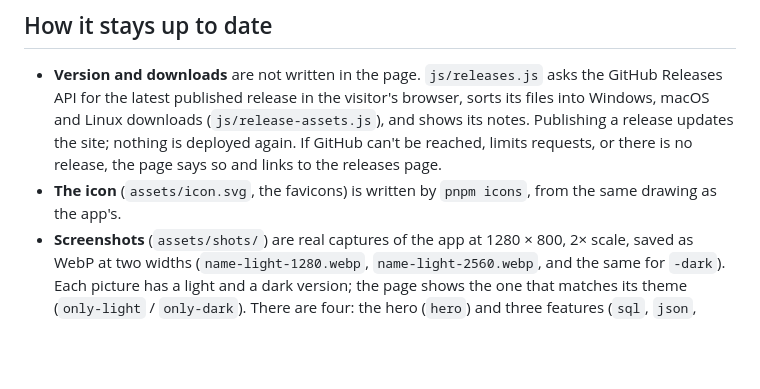
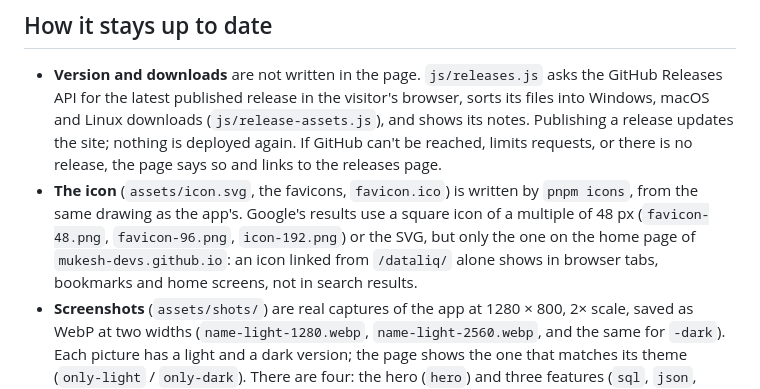
Before and after one commit to Mukesh-devs/dataliq, a Markdown page: website/README.md, the part around the change. Drawn GitHub-style; blank space fills up the shorter version.

```diff
--- a/website/README.md
+++ b/website/README.md
@@ -23,8 +23,11 @@ Then open <http://localhost:4321/>. (Modules need a server; opening the file dir
   Publishing a release updates the site; nothing is deployed again. If GitHub can't be
   reached, limits requests, or there is no release, the page says so and links to the
   releases page.
-- **The icon** (`assets/icon.svg`, the favicons) is written by `pnpm icons`, from the same
-  drawing as the app's.
+- **The icon** (`assets/icon.svg`, the favicons, `favicon.ico`) is written by `pnpm icons`,
+  from the same drawing as the app's. Google's results use a square icon of a multiple of
+  48 px (`favicon-48.png`, `favicon-96.png`, `icon-192.png`) or the SVG, but only the one on
+  the home page of `mukesh-devs.github.io`: an icon linked from `/dataliq/` alone shows in
+  browser tabs, bookmarks and home screens, not in search results.
 - **Screenshots** (`assets/shots/`) are real captures of the app at 1280 × 800, 2× scale,
   saved as WebP at two widths (`name-light-1280.webp`, `name-light-2560.webp`, and the same
   for `-dark`). Each picture has a light and a dark version; the page shows the one that
```
Also changed, not shown: website/assets/favicon-48.png (added), website/assets/favicon-96.png (added), 4 other files.
